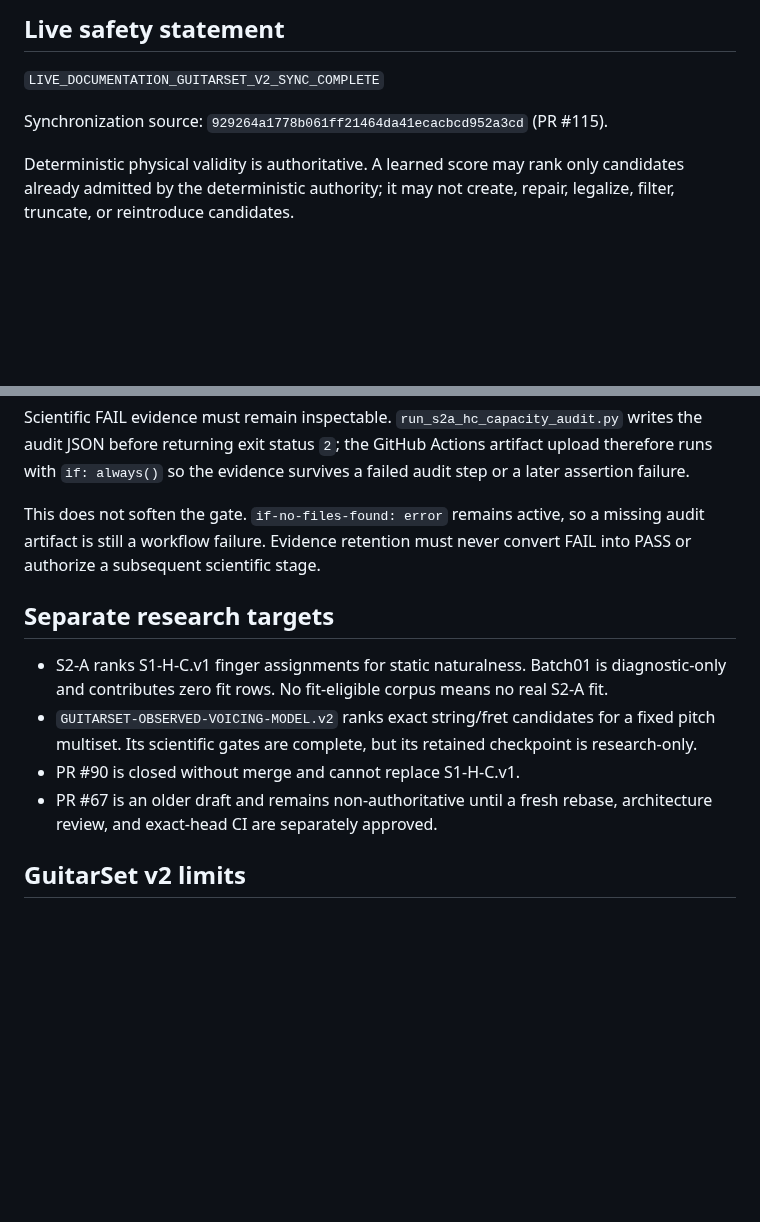
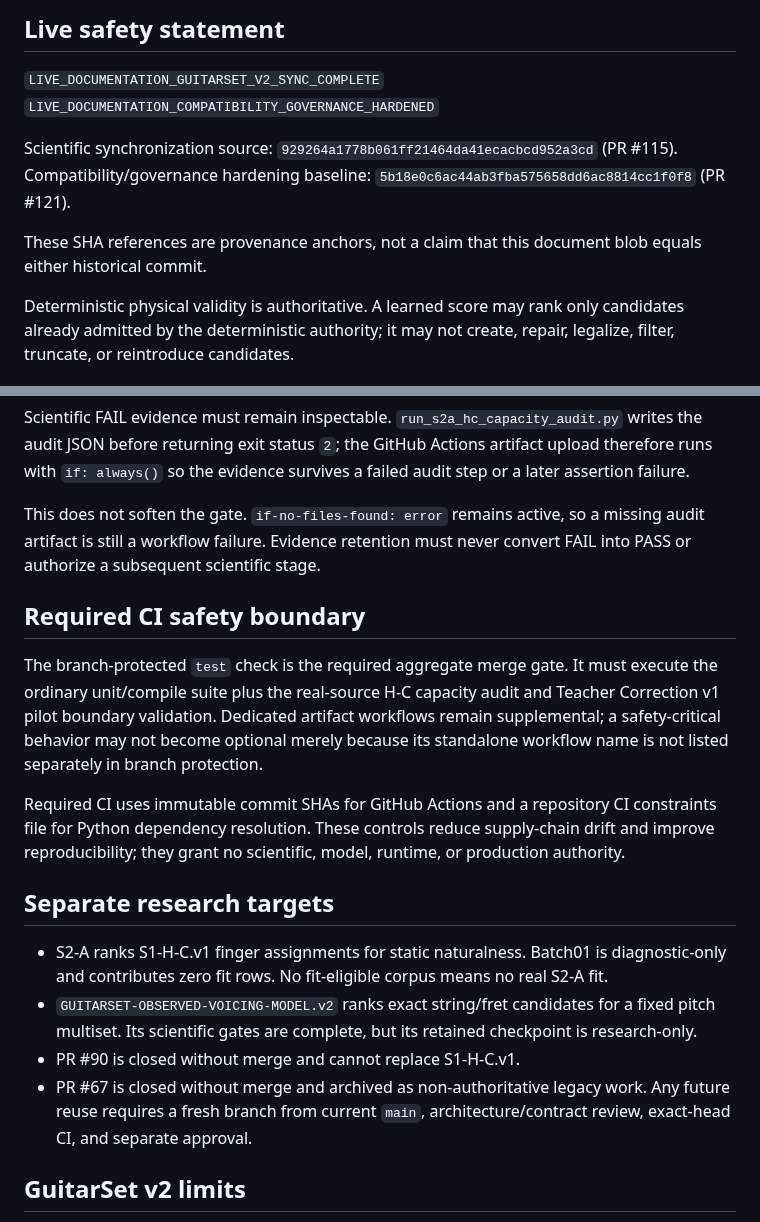
Before and after one commit to khfy7wpr5p-maker/st-guitar-fingering-training, a Markdown page: SAFETY.md, 2 parts joined by grey strips. GitHub-like rendering; blank space fills up the shorter version.

Commit message:
Docs: harden CI and legacy-work safety boundary

```diff
--- a/SAFETY.md
+++ b/SAFETY.md
@@ -3,8 +3,12 @@
 ## Live safety statement
 
 `LIVE_DOCUMENTATION_GUITARSET_V2_SYNC_COMPLETE`
+`LIVE_DOCUMENTATION_COMPATIBILITY_GOVERNANCE_HARDENED`
 
-Synchronization source: `929264a1778b061ff21464da41ecacbcd952a3cd` (PR #115).
+Scientific synchronization source: `929264a1778b061ff21464da41ecacbcd952a3cd` (PR #115).
+Compatibility/governance hardening baseline: `5b18e0c6ac44ab3fba575658dd6ac8814cc1f0f8` (PR #121).
+
+These SHA references are provenance anchors, not a claim that this document blob equals either historical commit.
 
 Deterministic physical validity is authoritative. A learned score may rank only candidates already admitted by the deterministic authority; it may not create, repair, legalize, filter, truncate, or reintroduce candidates.
 
@@ -20,12 +24,18 @@ Scientific FAIL evidence must remain inspectable. `run_s2a_hc_capacity_audit.py`
 
 This does not soften the gate. `if-no-files-found: error` remains active, so a missing audit artifact is still a workflow failure. Evidence retention must never convert FAIL into PASS or authorize a subsequent scientific stage.
 
+## Required CI safety boundary
+
+The branch-protected `test` check is the required aggregate merge gate. It must execute the ordinary unit/compile suite plus the real-source H-C capacity audit and Teacher Correction v1 pilot boundary validation. Dedicated artifact workflows remain supplemental; a safety-critical behavior may not become optional merely because its standalone workflow name is not listed separately in branch protection.
+
+Required CI uses immutable commit SHAs for GitHub Actions and a repository CI constraints file for Python dependency resolution. These controls reduce supply-chain drift and improve reproducibility; they grant no scientific, model, runtime, or production authority.
+
 ## Separate research targets
 
 - S2-A ranks S1-H-C.v1 finger assignments for static naturalness. Batch01 is diagnostic-only and contributes zero fit rows. No fit-eligible corpus means no real S2-A fit.
 - `GUITARSET-OBSERVED-VOICING-MODEL.v2` ranks exact string/fret candidates for a fixed pitch multiset. Its scientific gates are complete, but its retained checkpoint is research-only.
 - PR #90 is closed without merge and cannot replace S1-H-C.v1.
-- PR #67 is an older draft and remains non-authoritative until a fresh rebase, architecture review, and exact-head CI are separately approved.
+- PR #67 is closed without merge and archived as non-authoritative legacy work. Any future reuse requires a fresh branch from current `main`, architecture/contract review, exact-head CI, and separate approval.
 
 ## GuitarSet v2 limits
 
```
